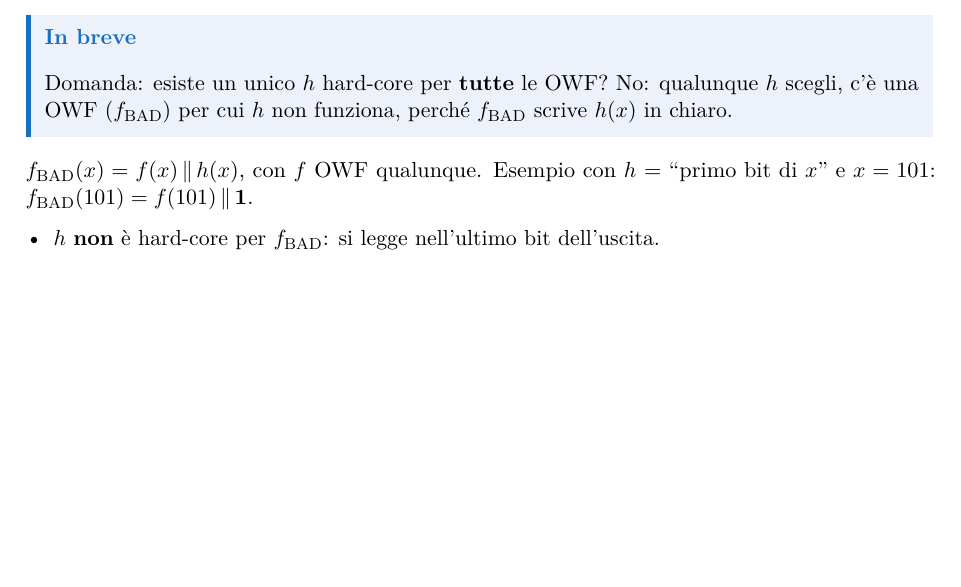
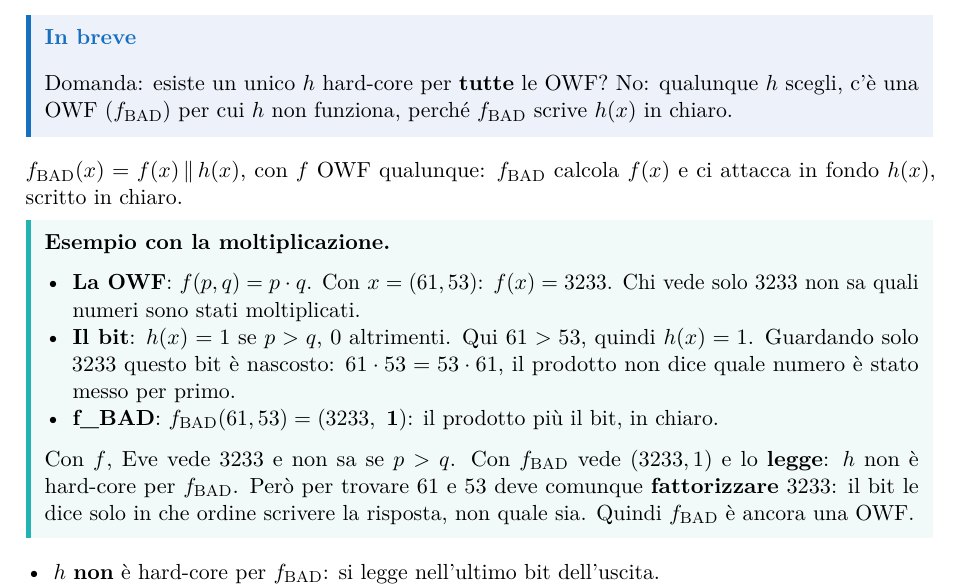
Before and after one commit to biamat26/AppuntiMagistrale, a LaTeX document (crittografia/main.tex, which reads crittografia/chapters/chiarimenti-lezione-5.tex): part of page 54 of 67, cut so that both start at the same text, the shorter picture padded with empty space. Compiled offline with pdfLaTeX.

Commit message:
Chiarimenti L5: esempio di f_BAD con la moltiplicazione
Co-Authored-By: Claude Opus 5.5 <noreply@anthropic.com>
Claude-Session: https://claude.ai/code/session_01E3f2QfHEBGw1cgxRyeiLp9

```diff
--- a/crittografia/chapters/chiarimenti-lezione-5.tex
+++ b/crittografia/chapters/chiarimenti-lezione-5.tex
@@ -166,7 +166,17 @@ Con \(n = 2\): \(f(00) = 10\), \(f(01) = 00\), \(f(10) = 11\), \(f(11) = 01\). O
 Domanda: esiste un unico \(h\) hard-core per \textbf{tutte} le OWF? No: qualunque \(h\) scegli, c'è una OWF (\(f_{\text{BAD}}\)) per cui \(h\) non funziona, perché \(f_{\text{BAD}}\) scrive \(h(x)\) in chiaro.
 \end{inbreve}
 
-\(f_{\text{BAD}}(x) = f(x) \,\|\, h(x)\), con \(f\) OWF qualunque. Esempio con \(h\) = ``primo bit di \(x\)'' e \(x = 101\): \(f_{\text{BAD}}(101) = f(101) \,\|\, \mathbf{1}\).
+\(f_{\text{BAD}}(x) = f(x) \,\|\, h(x)\), con \(f\) OWF qualunque: \(f_{\text{BAD}}\) calcola \(f(x)\) e ci attacca in fondo \(h(x)\), scritto in chiaro.
+
+\begin{esempio}
+\textbf{Esempio con la moltiplicazione.}
+\begin{itemize}
+  \item \textbf{La OWF}: \(f(p, q) = p \cdot q\). Con \(x = (61, 53)\): \(f(x) = 3233\). Chi vede solo 3233 non sa quali numeri sono stati moltiplicati.
+  \item \textbf{Il bit}: \(h(x) = 1\) se \(p > q\), 0 altrimenti. Qui \(61 > 53\), quindi \(h(x) = 1\). Guardando solo 3233 questo bit è nascosto: \(61 \cdot 53 = 53 \cdot 61\), il prodotto non dice quale numero è stato messo per primo.
+  \item \textbf{f\_BAD}: \(f_{\text{BAD}}(61, 53) = (3233,\ \mathbf{1})\): il prodotto più il bit, in chiaro.
+\end{itemize}
+Con \(f\), Eve vede 3233 e non sa se \(p > q\). Con \(f_{\text{BAD}}\) vede \((3233, 1)\) e lo \textbf{legge}: \(h\) non è hard-core per \(f_{\text{BAD}}\). Però per trovare 61 e 53 deve comunque \textbf{fattorizzare} 3233: il bit le dice solo in che ordine scrivere la risposta, non quale sia. Quindi \(f_{\text{BAD}}\) è ancora una OWF.
+\end{esempio}
 \begin{itemize}
   \item \(h\) \textbf{non} è hard-core per \(f_{\text{BAD}}\): si legge nell'ultimo bit dell'uscita.
   \item \(f_{\text{BAD}}\) \textbf{è comunque una OWF}: chi la inverte trova \(x'\) con \(f(x') = f(x)\), cioè inverte \(f\), che è one-way (dimostrazione completa all'inizio della Lezione 6).
```
